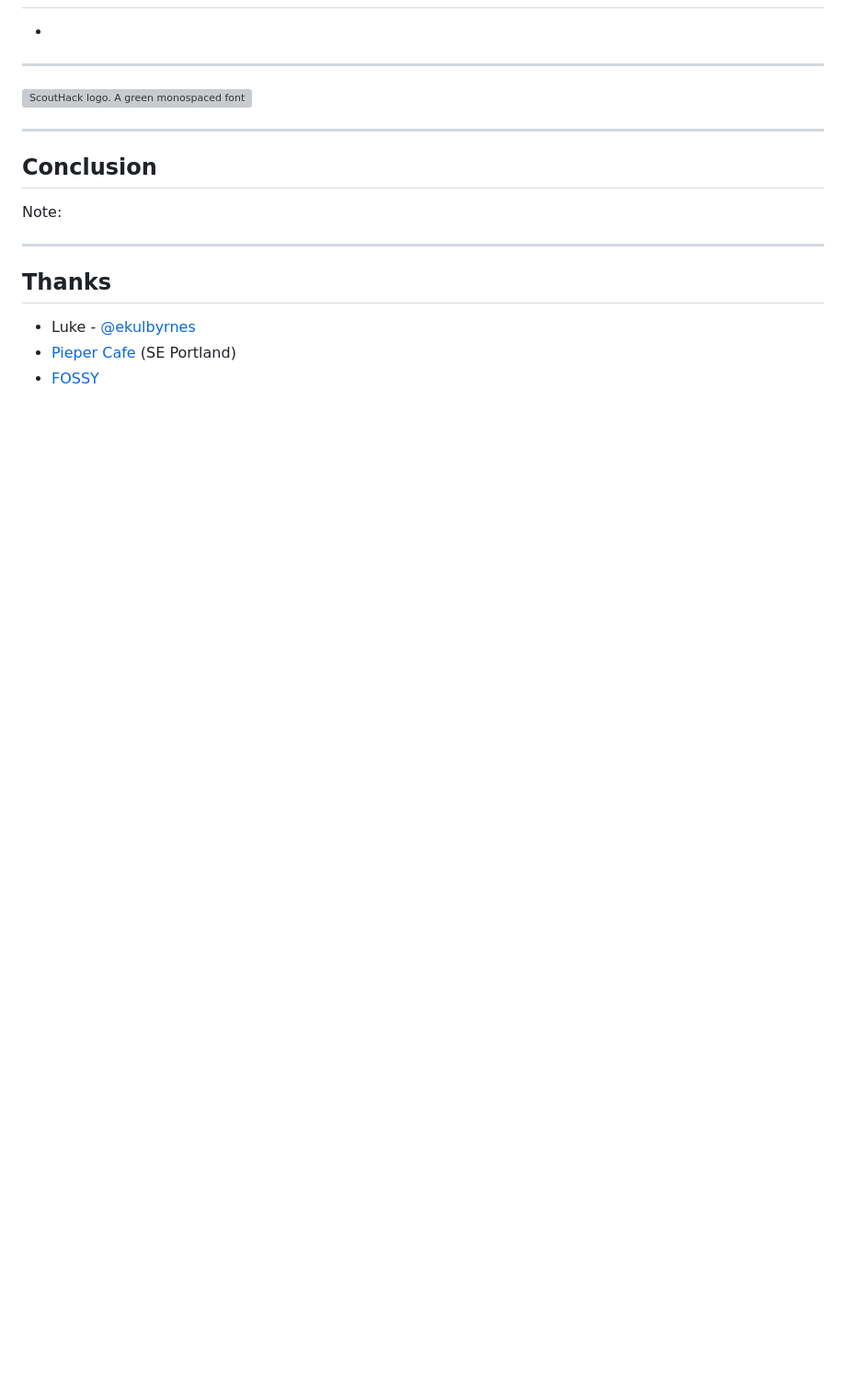
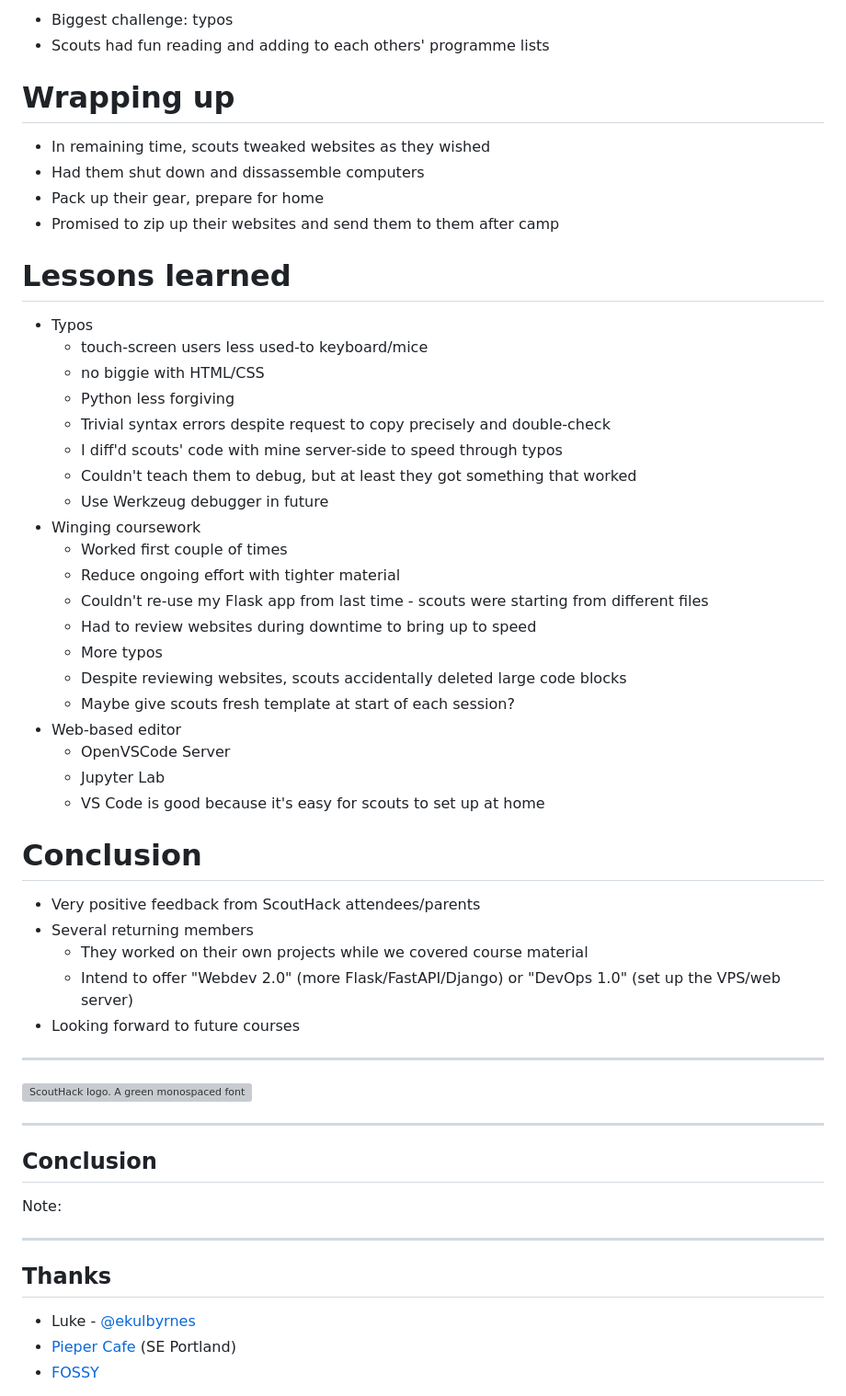
Before and after one commit to mattcen/2023-07-teach-kids-webdev, a Markdown page: slides.md, the part around the change printed below. Shown: that part at 92% size. Rendered like a GitHub page; blank space fills up the shorter version; grey boxes are pictures that could not be loaded.

Commit message:
Finish slide notes

```diff
--- a/slides.md
+++ b/slides.md
@@ -245,3 +379,43 @@ Note:
+- Biggest challenge: typos
+- Scouts had fun reading and adding to each others' programme lists
+
+# Wrapping up
+
+- In remaining time, scouts tweaked websites as they wished
+- Had them shut down and dissassemble computers
+- Pack up their gear, prepare for home
+- Promised to zip up their websites and send them to them after camp
+
+# Lessons learned
+
+- Typos
+	- touch-screen users less used-to keyboard/mice
+	- no biggie with HTML/CSS
+	- Python less forgiving
+	- Trivial syntax errors despite request to copy precisely and double-check
+	- I diff'd scouts' code with mine server-side to speed through typos
+	- Couldn't teach them to debug, but at least they got something that worked
+	- Use Werkzeug debugger in future
+- Winging coursework
+	- Worked first couple of times
+	- Reduce ongoing effort with tighter material
+	- Couldn't re-use my Flask app from last time - scouts were starting from different files
+	- Had to review websites during downtime to bring up to speed
+	- More typos
+	- Despite reviewing websites, scouts accidentally deleted large code blocks
+	- Maybe give scouts fresh template at start of each session?
+- Web-based editor
+	- OpenVSCode Server
+	- Jupyter Lab
+	- VS Code is good because it's easy for scouts to set up at home
+
+# Conclusion
+
+- Very positive feedback from ScoutHack attendees/parents
+- Several returning members
+	- They worked on their own projects while we covered course material
+	- Intend to offer "Webdev 2.0" (more Flask/FastAPI/Django) or "DevOps 1.0" (set up the VPS/web server)
+- Looking forward to future courses
 
 ----
 
```
Also changed, not shown: other parts of slides.md (+156 -22 lines).
